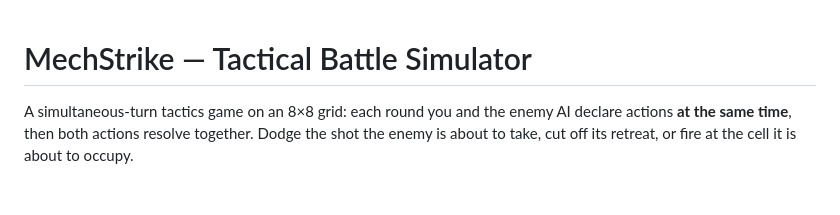
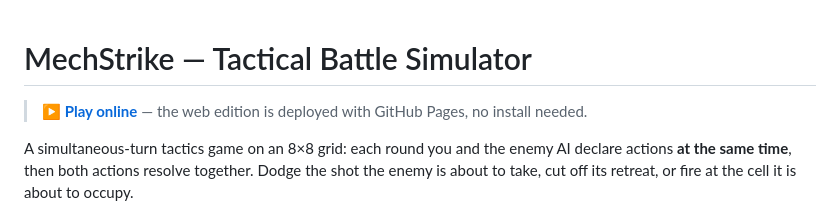
Before and after one commit to dhairyakumar018/Number-Guessing-Game, a Markdown page: mechstrike/README.md, the part around the change. Rendered like a GitHub page; blank space fills up the shorter version.

```diff
--- a/mechstrike/README.md
+++ b/mechstrike/README.md
@@ -1,4 +1,6 @@
 # MechStrike — Tactical Battle Simulator
+
+> **[▶ Play online](https://dhairyakumar018.github.io/Number-Guessing-Game/)** — the web edition is deployed with GitHub Pages, no install needed.
 
 A simultaneous-turn tactics game on an 8×8 grid: each round you and the enemy AI
 declare actions **at the same time**, then both actions resolve together. Dodge
```
Also changed, not shown: README.md (+92 -24 lines), mechstrike/screenshots/desktop.png (added), mechstrike/screenshots/mobile.png (added).
